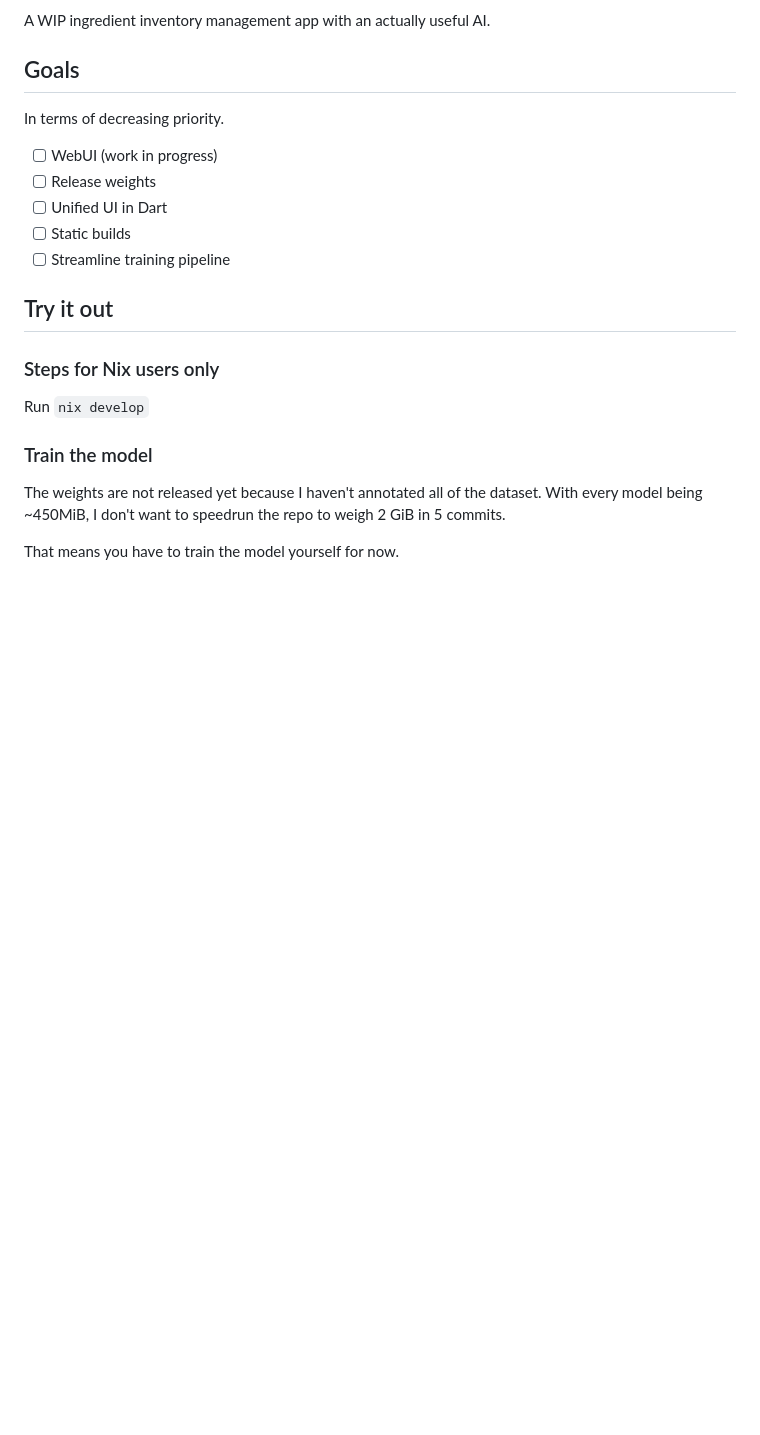
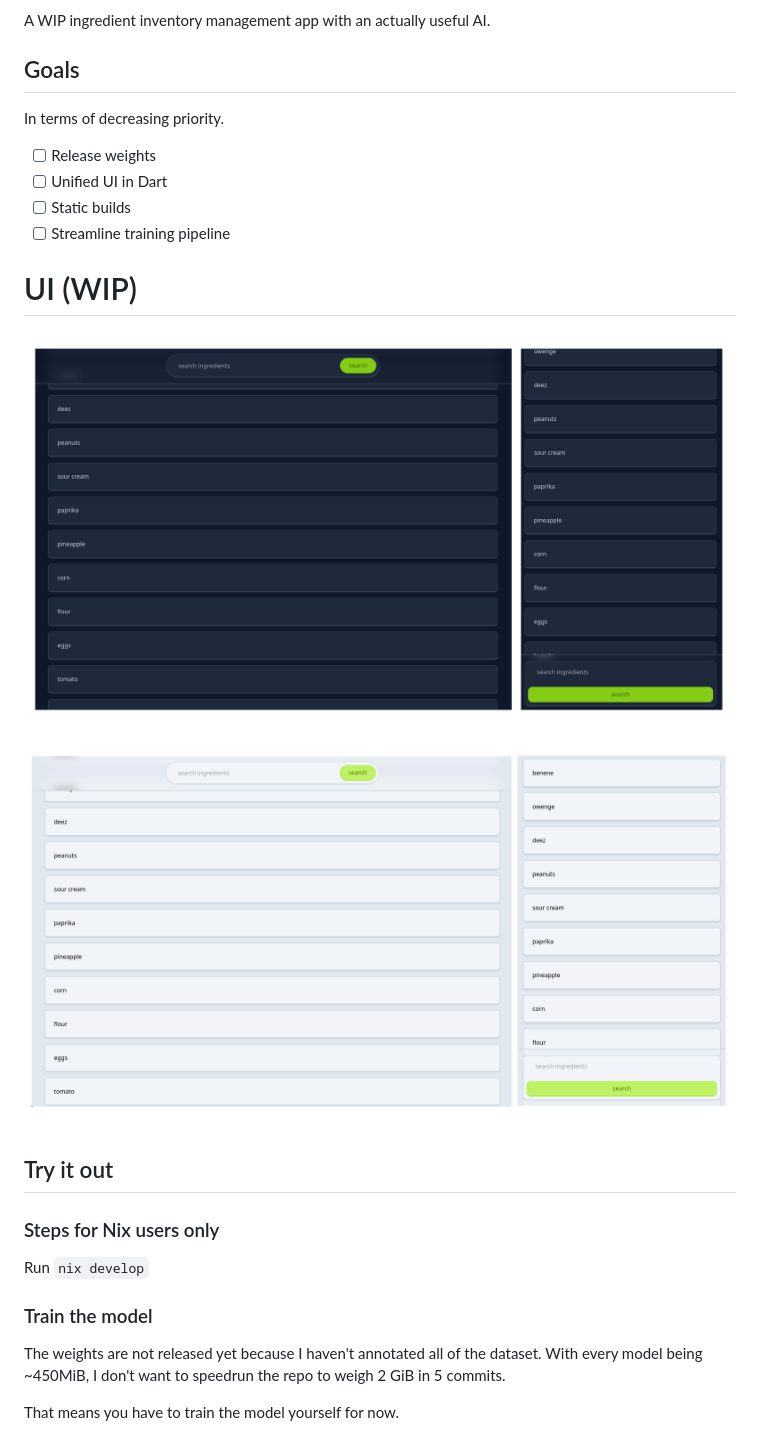
Before and after one commit to lavafroth/cabinette, a Markdown page: README.md, the part around the change. Drawn GitHub-style; pictures changed too: assets/dark.png (added), assets/light.png (added); blank space fills up the shorter version.

Commit message:
feat(ui): add screenshots

```diff
--- a/README.md
+++ b/README.md
@@ -6,11 +6,15 @@ A WIP ingredient inventory management app with an actually useful AI.
 
 In terms of decreasing priority.
 
-- [ ] WebUI (work in progress)
 - [ ] Release weights
 - [ ] Unified UI in Dart
 - [ ] Static builds
 - [ ] Streamline training pipeline
+
+# UI (WIP)
+
+![dark](/assets/dark.png)
+![light](/assets/light.png)
 
 ## Try it out
 
```
